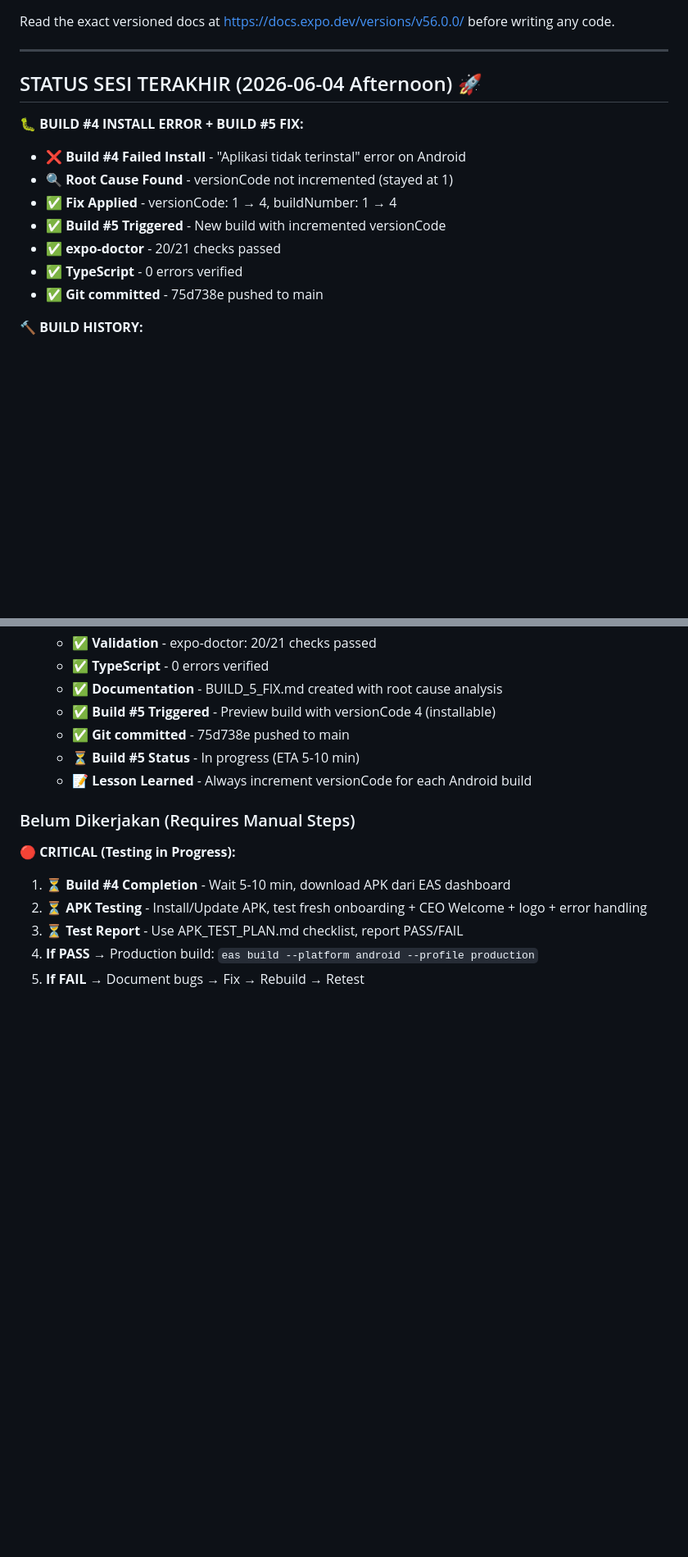
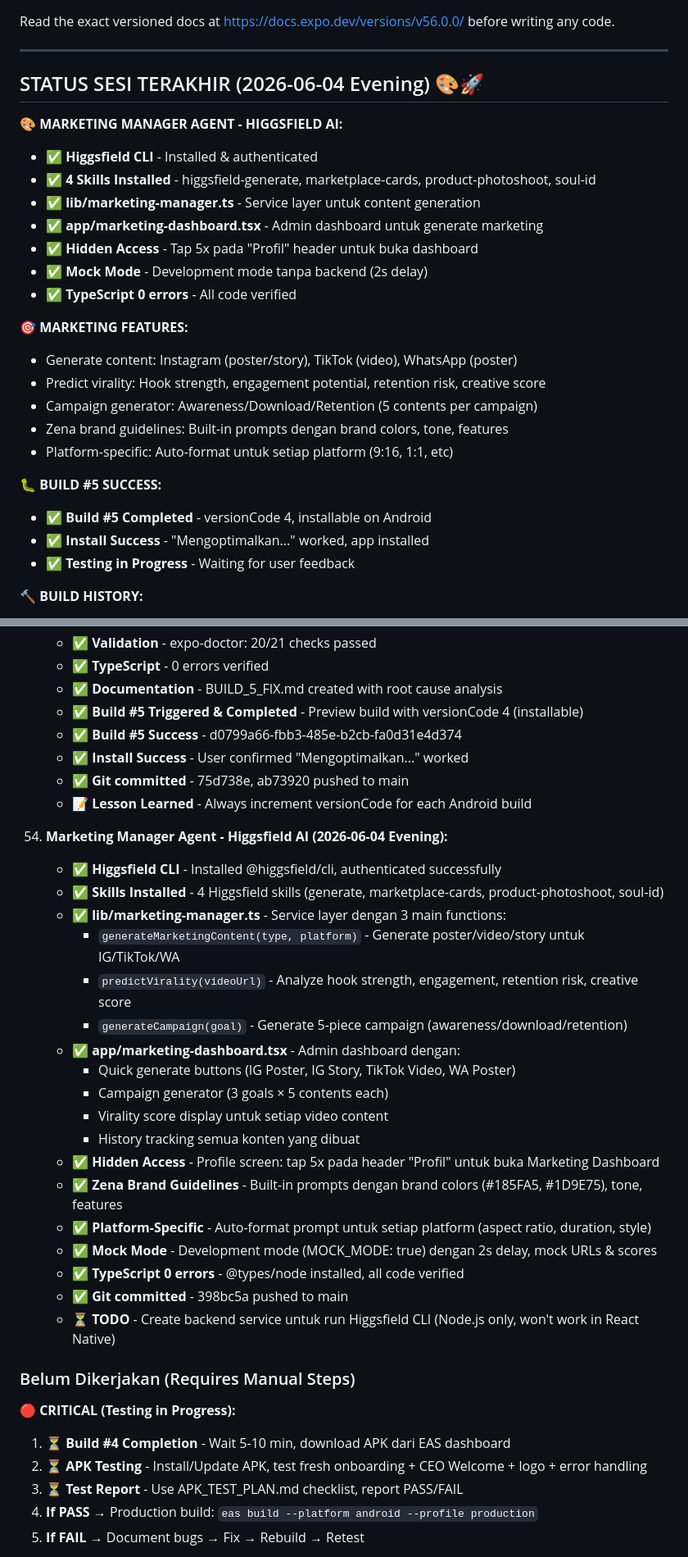
Before and after one commit to rasyidaldy10/zena, a Markdown page: AGENTS.md, 2 parts joined by grey strips. Shown at 82% size. Drawn GitHub-style; blank space fills up the shorter version.

Commit message:
docs: update AGENTS.md - Marketing Manager agent complete
UPDATES:
- STATUS SESI TERAKHIR: 2026-06-04 Evening (Marketing Manager)
- Task #54: Marketing Manager agent dengan Higgsfield AI integration
- Build #5: Success & installed on Android

MARKETING MANAGER FEATURES:
- Generate content: IG/TikTok/WA (poster/video/story)
- Predict virality: Hook, engagement, retention, creative scores
- Campaign generator: 5 contents per goal (awareness/download/retention)
- Hidden access: Tap 5x on Profile header
- Mock mode: Development ready without backend

HIGGSFIELD SETUP:
- CLI installed & authenticated
- 4 skills: generate, marketplace-cards, product-photoshoot, soul-id
- Zena brand guidelines built-in
- Platform-specific prompts

TODO:
- Create backend service untuk production (Higgsfield CLI needs Node.js)
- Deploy backend API endpoints
- Update MOCK_MODE to false when backend ready

Co-Authored-By: Claude Sonnet 4.5 <noreply@anthropic.com>

```diff
--- a/AGENTS.md
+++ b/AGENTS.md
@@ -4,16 +4,28 @@ Read the exact versioned docs at https://docs.expo.dev/versions/v56.0.0/ before
 
 ---
 
-## STATUS SESI TERAKHIR (2026-06-04 Afternoon) 🚀
+## STATUS SESI TERAKHIR (2026-06-04 Evening) 🎨🚀
 
-**🐛 BUILD #4 INSTALL ERROR + BUILD #5 FIX:**
-- ❌ **Build #4 Failed Install** - "Aplikasi tidak terinstal" error on Android
-- 🔍 **Root Cause Found** - versionCode not incremented (stayed at 1)
-- ✅ **Fix Applied** - versionCode: 1 → 4, buildNumber: 1 → 4
-- ✅ **Build #5 Triggered** - New build with incremented versionCode
-- ✅ **expo-doctor** - 20/21 checks passed
-- ✅ **TypeScript** - 0 errors verified
-- ✅ **Git committed** - 75d738e pushed to main
+**🎨 MARKETING MANAGER AGENT - HIGGSFIELD AI:**
+- ✅ **Higgsfield CLI** - Installed & authenticated
+- ✅ **4 Skills Installed** - higgsfield-generate, marketplace-cards, product-photoshoot, soul-id
+- ✅ **lib/marketing-manager.ts** - Service layer untuk content generation
+- ✅ **app/marketing-dashboard.tsx** - Admin dashboard untuk generate marketing
+- ✅ **Hidden Access** - Tap 5x pada "Profil" header untuk buka dashboard
+- ✅ **Mock Mode** - Development mode tanpa backend (2s delay)
+- ✅ **TypeScript 0 errors** - All code verified
+
+**🎯 MARKETING FEATURES:**
+- Generate content: Instagram (poster/story), TikTok (video), WhatsApp (poster)
+- Predict virality: Hook strength, engagement potential, retention risk, creative score
+- Campaign generator: Awareness/Download/Retention (5 contents per campaign)
+- Zena brand guidelines: Built-in prompts dengan brand colors, tone, features
+- Platform-specific: Auto-format untuk setiap platform (9:16, 1:1, etc)
+
+**🐛 BUILD #5 SUCCESS:**
+- ✅ **Build #5 Completed** - versionCode 4, installable on Android
+- ✅ **Install Success** - "Mengoptimalkan..." worked, app installed
+- ✅ **Testing in Progress** - Waiting for user feedback
 
 **🔨 BUILD HISTORY:**
 - Build #1: ❌ Failed (adaptive icon config) - versionCode 1
@@ -364,10 +376,31 @@ Result: ✅ Complete fresh start
     - ✅ **Validation** - expo-doctor: 20/21 checks passed
     - ✅ **TypeScript** - 0 errors verified
     - ✅ **Documentation** - BUILD_5_FIX.md created with root cause analysis
-    - ✅ **Build #5 Triggered** - Preview build with versionCode 4 (installable)
-    - ✅ **Git committed** - 75d738e pushed to main
-    - ⏳ **Build #5 Status** - In progress (ETA 5-10 min)
+    - ✅ **Build #5 Triggered & Completed** - Preview build with versionCode 4 (installable)
+    - ✅ **Build #5 Success** - d0799a66-fbb3-485e-b2cb-fa0d31e4d374
+    - ✅ **Install Success** - User confirmed "Mengoptimalkan..." worked
+    - ✅ **Git committed** - 75d738e, ab73920 pushed to main
     - 📝 **Lesson Learned** - Always increment versionCode for each Android build
+
+54. **Marketing Manager Agent - Higgsfield AI (2026-06-04 Evening):**
+    - ✅ **Higgsfield CLI** - Installed @higgsfield/cli, authenticated successfully
+    - ✅ **Skills Installed** - 4 Higgsfield skills (generate, marketplace-cards, product-photoshoot, soul-id)
+    - ✅ **lib/marketing-manager.ts** - Service layer dengan 3 main functions:
+      - `generateMarketingContent(type, platform)` - Generate poster/video/story untuk IG/TikTok/WA
+      - `predictVirality(videoUrl)` - Analyze hook strength, engagement, retention risk, creative score
+      - `generateCampaign(goal)` - Generate 5-piece campaign (awareness/download/retention)
+    - ✅ **app/marketing-dashboard.tsx** - Admin dashboard dengan:
+      - Quick generate buttons (IG Poster, IG Story, TikTok Video, WA Poster)
+      - Campaign generator (3 goals × 5 contents each)
+      - Virality score display untuk setiap video content
+      - History tracking semua konten yang dibuat
+    - ✅ **Hidden Access** - Profile screen: tap 5x pada header "Profil" untuk buka Marketing Dashboard
+    - ✅ **Zena Brand Guidelines** - Built-in prompts dengan brand colors (#185FA5, #1D9E75), tone, features
+    - ✅ **Platform-Specific** - Auto-format prompt untuk setiap platform (aspect ratio, duration, style)
+    - ✅ **Mock Mode** - Development mode (MOCK_MODE: true) dengan 2s delay, mock URLs & scores
+    - ✅ **TypeScript 0 errors** - @types/node installed, all code verified
+    - ✅ **Git committed** - 398bc5a pushed to main
+    - ⏳ **TODO** - Create backend service untuk run Higgsfield CLI (Node.js only, won't work in React Native)
 
 ### Belum Dikerjakan (Requires Manual Steps)
 
```
